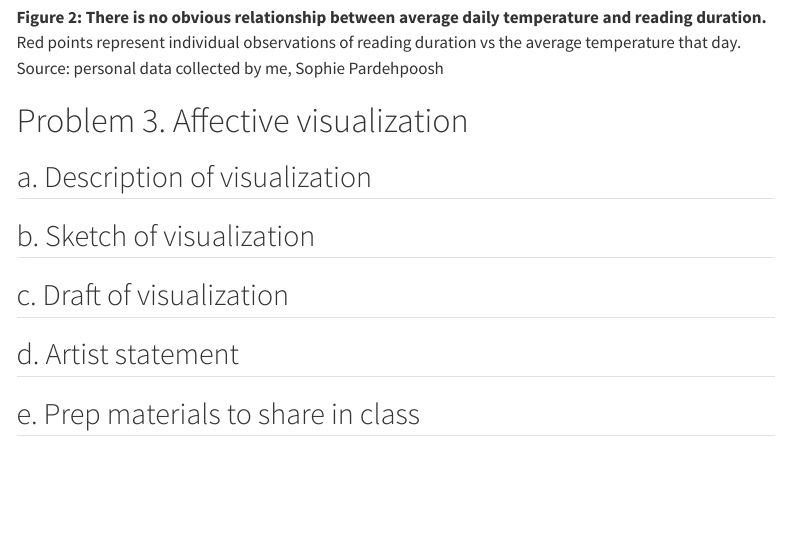
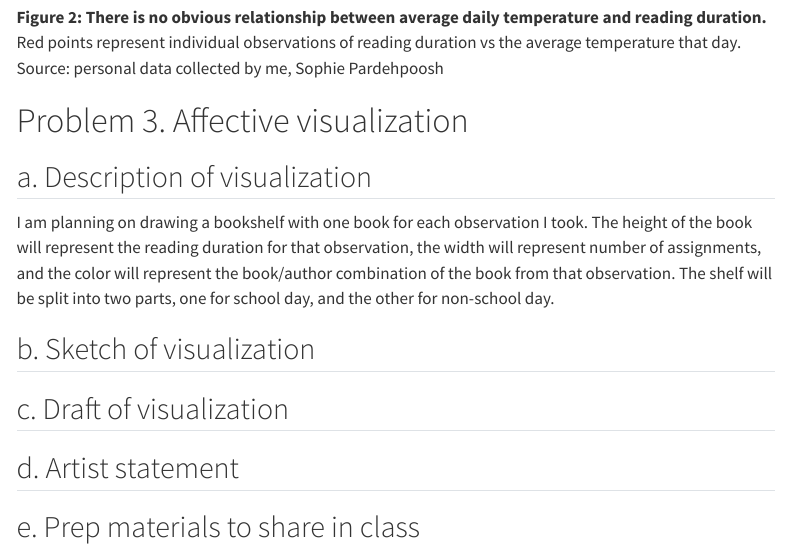
Before and after one commit to spardehpoosh/ENVS-193DS_homework-03, a Quarto document (Code/homework_03.qmd): the page in a window 1100 px wide, from 7030 px down. Rendered offline with R 4.5, knitr and Pandoc in place of Quarto, with nearby package versions; code that draws random numbers runs with fixed seeds of ours; menus at the side of the page are left out; long lines of code are wrapped; column names are cleaned by a stand-in for the janitor package.

Commit message:
adding description of visualization

```diff
--- a/Code/homework_03.qmd
+++ b/Code/homework_03.qmd
@@ -187,6 +187,7 @@ ggplot(data = reading_data_clean, # starting with my data clean
 
 ## a. Description of visualization
 
+I am planning on drawing a bookshelf with one book for each observation I took. The height of the book will represent the reading duration for that observation, the width will represent number of assignments, and the color will represent the book/author combination of the book from that observation. The shelf will be split into two parts, one for school day, and the other for non-school day.
 
 ## b. Sketch of visualization
 
```
